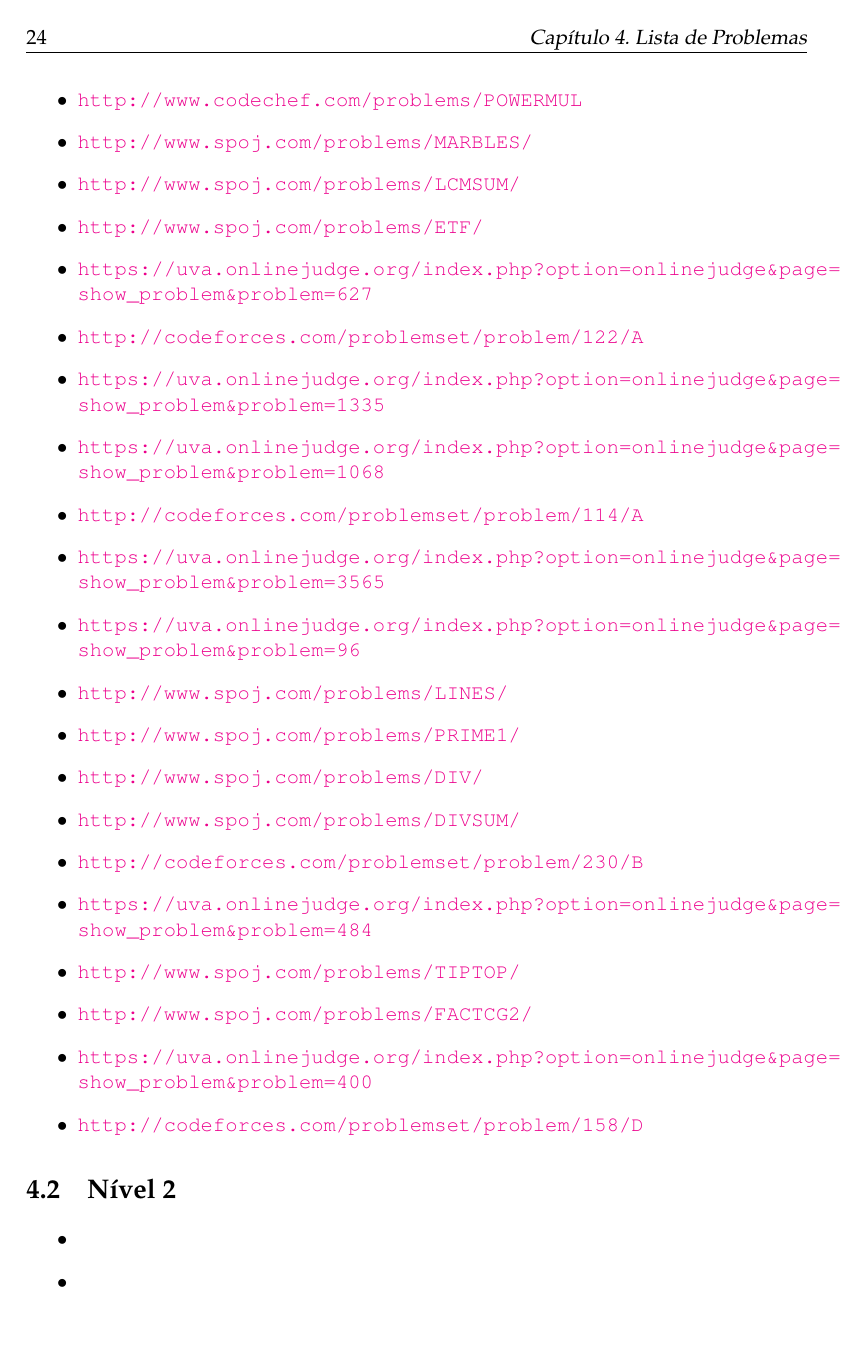
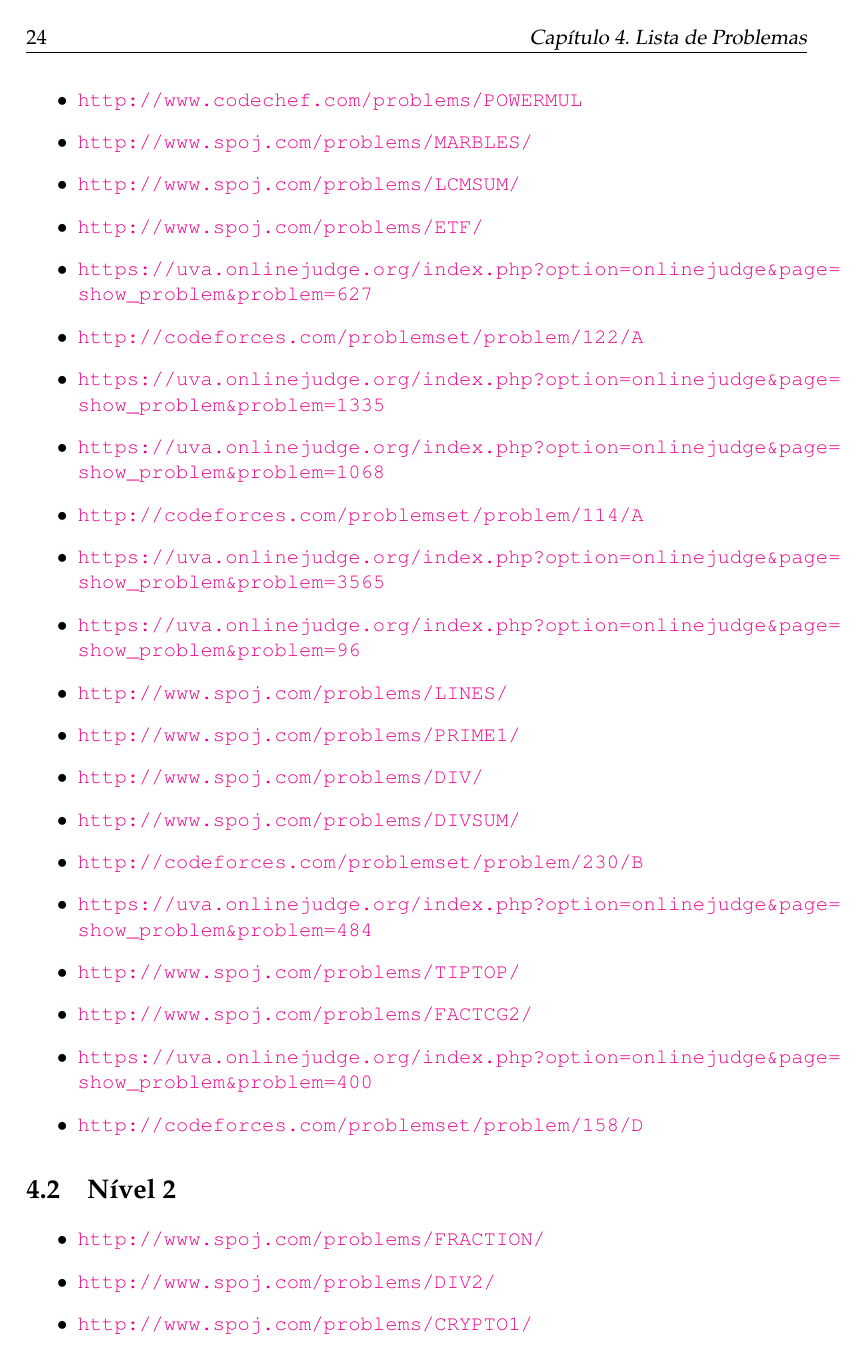
Before and after one commit to AntonioRoberto/monografia, a LaTeX thesis (main.tex, which reads Chapters/Chapter4.tex): page 38 of 47 before the commit and page 38 of 49 after it. The pictures show the PDF file main.pdf that the author committed with the source.

Commit message:
Nivel 2,3 Problems List

```diff
--- a/Chapters/Chapter4.tex
+++ b/Chapters/Chapter4.tex
@@ -64,8 +64,29 @@
 \section{Nível 2}
 
 \begin{itemize}
-\item \url{}
-\item \url{}
+\item \url{http://www.spoj.com/problems/FRACTION/}
+\item \url{http://www.spoj.com/problems/DIV2/}
+\item \url{http://www.spoj.com/problems/CRYPTO1/}
+\item \url{http://www.spoj.com/problems/NDIVPHI/}
+\item \url{http://codeforces.com/problemset/problem/235/A}
+\item \url{http://www.spoj.com/problems/ODDDIV/}
+\item \url{https://uva.onlinejudge.org/index.php?option=onlinejudge&page=show_problem&problem=1658}
+\item \url{http://www.spoj.com/problems/TUTMRBL/}
+\item \url{https://uva.onlinejudge.org/index.php?option=onlinejudge&page=show_problem&problem=855}
+\item \url{https://uva.onlinejudge.org/index.php?option=onlinejudge&page=show_problem&problem=1431}
+\item \url{http://www.spoj.com/problems/PAGAIN/}
+\item \url{http://www.spoj.com/problems/PROOT/}
+\item \url{http://www.spoj.com/problems/DIVSUM2/}
+\item \url{http://www.spoj.com/problems/KPEQU/}
+\item \url{http://codeforces.com/problemset/problem/199/A}
+\item \url{http://codeforces.com/problemset/problem/236/B}
+\item \url{http://www.spoj.com/problems/MINNUM/}
+\item \url{http://codeforces.com/problemset/problem/26/A}
+\item \url{http://www.spoj.com/problems/PSYCHON/}
+\item \url{http://www.spoj.com/problems/GCDEX/}
+\item \url{https://uva.onlinejudge.org/index.php?option=onlinejudge&page=show_problem&problem=1252}
+\item \url{https://uva.onlinejudge.org/index.php?option=onlinejudge&page=show_problem&problem=1031}
+\item \url{http://www.spoj.com/problems/DCEPCA03/}
 \end{itemize}
 
 
@@ -75,8 +96,23 @@
 \section{Nível 3}
 
 \begin{itemize}
-\item \url{}
-\item \url{}
+\item \url{http://www.spoj.com/problems/FACT1/}
+\item \url{http://codeforces.com/problemset/problem/248/B}
+\item \url{https://icpcarchive.ecs.baylor.edu/index.php?option=onlinejudge&page=show_problem&problem=3382}
+\item \url{http://www.spoj.com/problems/MSE08H/}
+\item \url{http://www.spoj.com/problems/SCRAPER/}
+\item \url{http://www.spoj.com/problems/MSKYCODE/}
+\item \url{http://codeforces.com/problemset/problem/150/A}
+\item \url{http://codeforces.com/problemset/problem/59/B}
+\item \url{http://codeforces.com/problemset/problem/221/B}
+\item \url{http://www.spoj.com/problems/UCI2009B/}
+\item \url{http://www.codechef.com/problems/FUNC}
+\item \url{http://www.spoj.com/problems/HOMEW/}
+\item \url{http://codeforces.com/problemset/problem/237/C}
+\item \url{http://www.spoj.com/problems/SQFREE/}
+\item \url{http://codeforces.com/problemset/problem/68/A}
+\item \url{http://codeforces.com/problemset/problem/17/A}
+\item \url{http://codeforces.com/problemset/problem/284/A}
 \end{itemize}
 
 
```
Also changed, not shown: main.pdf, 5 other files.
